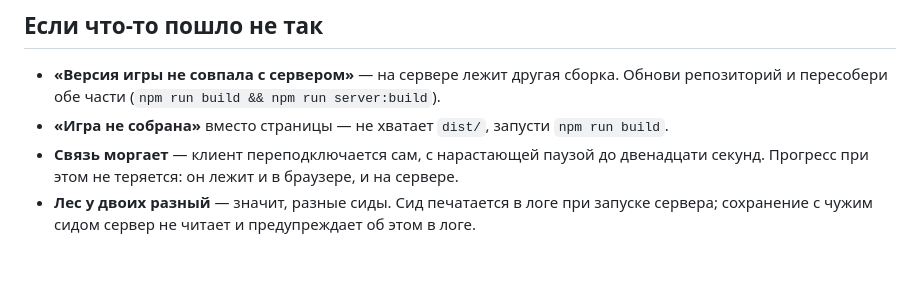
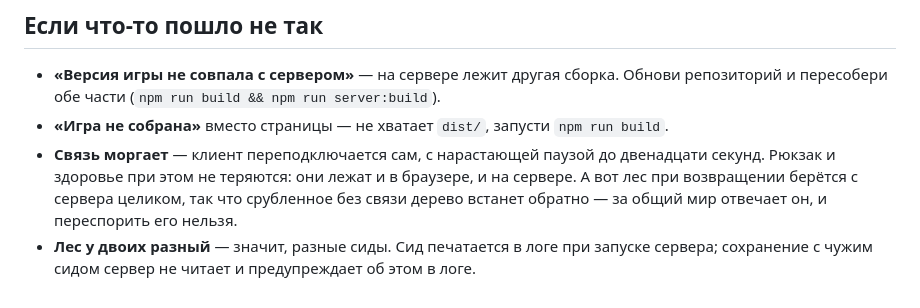
Before and after one commit to dimavenv/game, a Markdown page: MULTIPLAYER.md, the part around the change. Drawn GitHub-style; blank space fills up the shorter version.

Commit message:
MULTIPLAYER.md: что бывает, когда связь пропала
За общий лес отвечает сервер, поэтому срубленное без связи дерево при
возвращении встанет обратно. Рюкзак и здоровье при этом целы.

Co-Authored-By: Claude Opus 5 <noreply@anthropic.com>
Claude-Session: https://claude.ai/code/session_01XErtZFHuTUEaovbxetYNCX

```diff
--- a/MULTIPLAYER.md
+++ b/MULTIPLAYER.md
@@ -136,8 +136,10 @@ journalctl -u ozero -f     # смотреть, кто зашёл и что го
 - **«Игра не собрана»** вместо страницы — не хватает `dist/`, запусти
   `npm run build`.
 - **Связь моргает** — клиент переподключается сам, с нарастающей паузой до
-  двенадцати секунд. Прогресс при этом не теряется: он лежит и в браузере, и
-  на сервере.
+  двенадцати секунд. Рюкзак и здоровье при этом не теряются: они лежат и в
+  браузере, и на сервере. А вот лес при возвращении берётся с сервера целиком,
+  так что срубленное без связи дерево встанет обратно — за общий мир отвечает
+  он, и переспорить его нельзя.
 - **Лес у двоих разный** — значит, разные сиды. Сид печатается в логе при
   запуске сервера; сохранение с чужим сидом сервер не читает и предупреждает
   об этом в логе.
```
